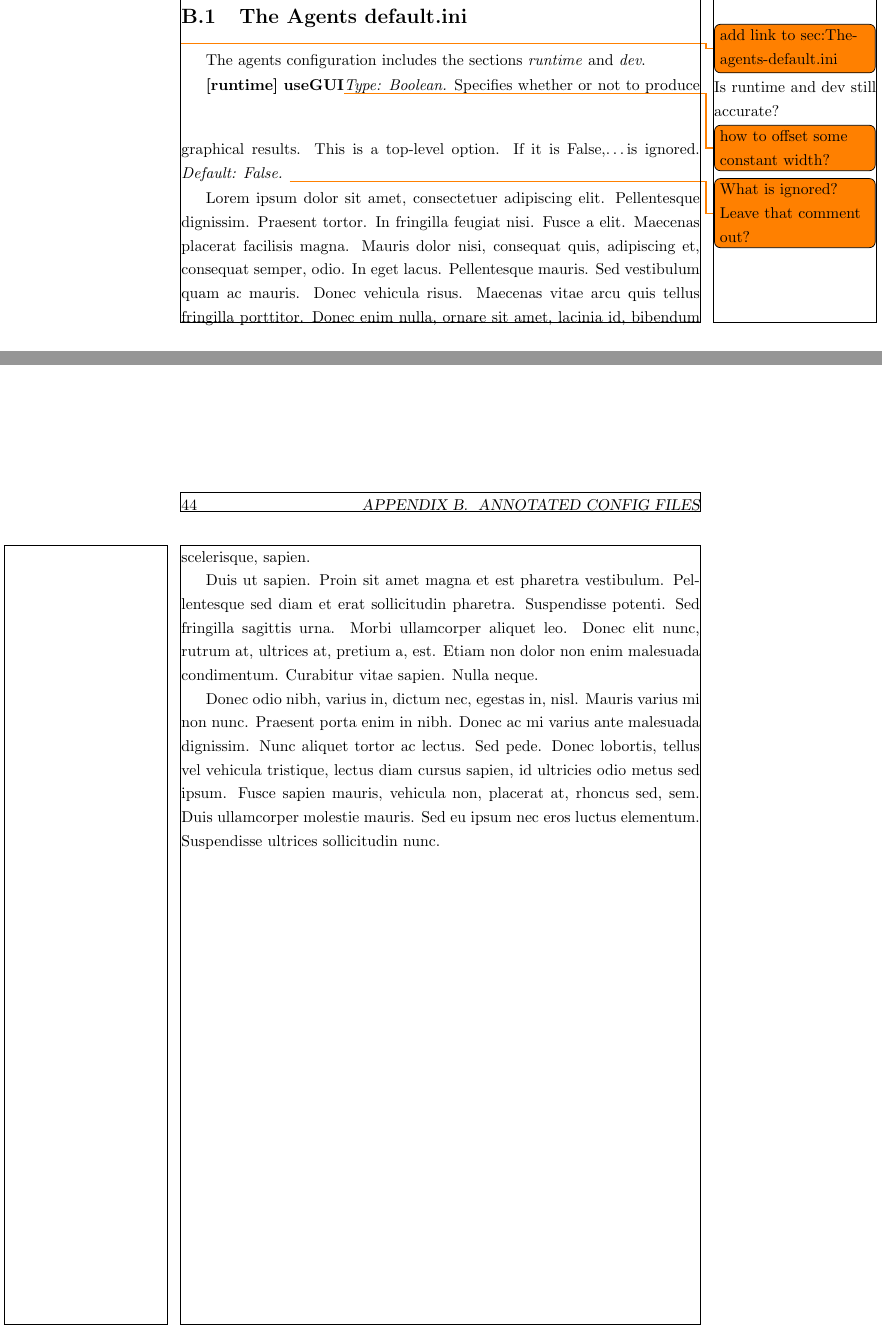
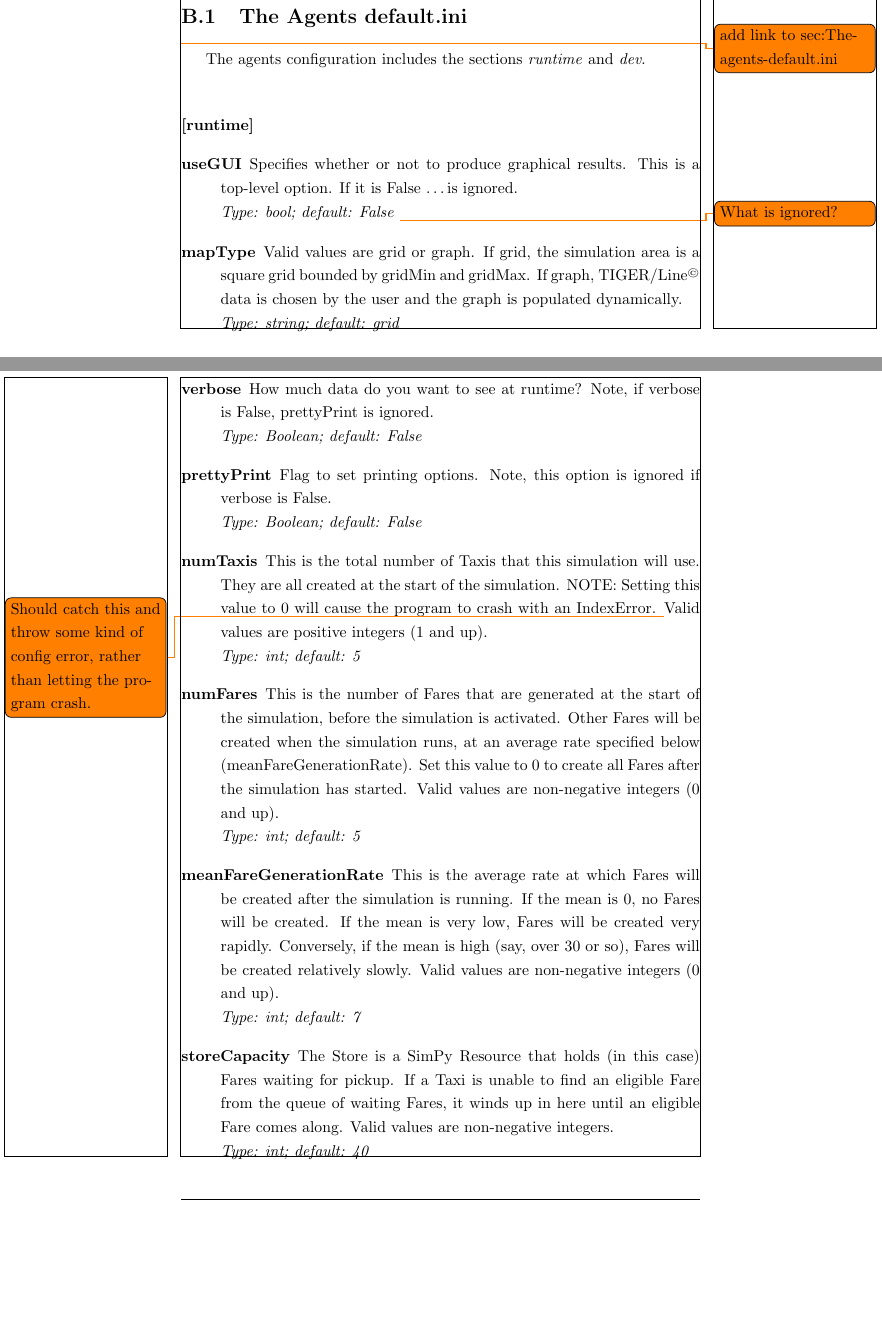
Before and after one commit to timcondit/Routes-Report, a LaTeX thesis (routes_main.tex): two parts of pages 49 and 50 of 57 before the commit and two parts of pages 49 and 50 of 59 after it, joined at a grey line, cut so that both start at the same text, the shorter picture padded with empty space. Compiled offline with pdfLaTeX.

Commit message:
add Agent's defaults.ini

```diff
--- a/routes_main.tex
+++ b/routes_main.tex
@@ -1071,52 +1071,51 @@ All changes should be made in the appropriate \mbox{overrides.ini}.
 \section{The Agents default.ini}
 \todo{add link to sec:The-agents-default.ini}
 The agents configuration includes the sections \emph{runtime} and \emph{dev}.
-\marginpar{Is runtime and dev still accurate?}
 
-\textbf{[runtime]}
-\vspace{1cm}
-\textbf{useGUI}\todo{how to offset some constant width?}\emph{Type: Boolean.} Specifies whether or not to produce graphical results.
+\vspace{0.5cm}
+\begin{description}
+\item[{[runtime]}]
+
+\item[useGUI]Specifies whether or not to produce graphical results.
 This is a top-level option.
-If it is False,\ldots is ignored.
-\emph{Default: False.}
-\todo{What is ignored?
-Leave that comment out?}
+If it is False \ldots is ignored.
+\newline{\emph{Type: bool; default: False}}
+\todo{What is ignored?}
 
+\item[mapType]Valid values are grid or graph.
+If grid, the simulation area is a square grid bounded by gridMin and gridMax.
+If graph, TIGER/Line\textsuperscript{\tiny{\copyright}} data is chosen by the user and the graph is populated dynamically.
+\newline{\emph{Type: string; default: grid}}
 
+\item[verbose] How much data do you want to see at runtime?
+Note, if verbose is False, prettyPrint is ignored.
+\newline{\emph{Type: Boolean; default: False}}
 
-Lorem ipsum dolor sit amet, consectetuer adipiscing elit.
-Pellentesque dignissim.
-Praesent tortor.
-In fringilla feugiat nisi.
-Fusce a elit.
-Maecenas placerat facilisis magna.
-Mauris dolor nisi, consequat quis, adipiscing et, consequat semper, odio.
-In eget lacus.
-Pellentesque mauris.
-Sed vestibulum quam ac mauris.
-Donec vehicula risus.
-Maecenas vitae arcu quis tellus fringilla porttitor.
-Donec enim nulla, ornare sit amet, lacinia id, bibendum scelerisque, sapien.
+\item[prettyPrint]Flag to set printing options.
+Note, this option is ignored if verbose is False.
+\newline{\emph{Type: Boolean; default: False}}
 
-Duis ut sapien.
-Proin sit amet magna et est pharetra vestibulum.
-Pellentesque sed diam et erat sollicitudin pharetra.
-Suspendisse potenti.
-Sed fringilla sagittis urna.
-Morbi ullamcorper aliquet leo.
-Donec elit nunc, rutrum at, ultrices at, pretium a, est.
-Etiam non dolor non enim malesuada condimentum.
-Curabitur vitae sapien.
-Nulla neque.
+\item[numTaxis]This is the total number of Taxis that this simulation will use.
+They are all created at the start of the simulation.
+NOTE: Setting this value to 0 will cause the program to crash with an IndexError.
+\todo{Should catch this and throw some kind of config error, rather than letting the program crash.}
+Valid values are positive integers (1 and up).
+\newline{\emph{Type: int; default: 5}}
 
-Donec odio nibh, varius in, dictum nec, egestas in, nisl.
-Mauris varius mi non nunc.
-Praesent porta enim in nibh.
-Donec ac mi varius ante malesuada dignissim.
-Nunc aliquet tortor ac lectus.
-Sed pede.
-Donec lobortis, tellus vel vehicula tristique, lectus diam cursus sapien, id ultricies odio metus sed ipsum.
-Fusce sapien mauris, vehicula non, placerat at, rhoncus sed, sem.
-Duis ullamcorper molestie mauris.
-Sed eu ipsum nec eros luctus elementum.
-Suspendisse ultrices sollicitudin nunc.
+\item[numFares]This is the number of Fares that are generated at the start of the simulation, before the simulation is activated.
+Other Fares will be created when the simulation runs, at an average rate specified below (meanFareGenerationRate).
+Set this value to 0 to create all Fares after the simulation has started.
+Valid values are non-negative integers (0 and up).
+\newline{\emph{Type: int; default: 5}}
+
+\item[meanFareGenerationRate]This is the average rate at which Fares will be created after the simulation is running.
+If the mean is 0, no Fares will be created.
+If the mean is very low, Fares will be created very rapidly.
+Conversely, if the mean is high (say, over 30 or so), Fares will be created relatively slowly.
+Valid values are non-negative integers (0 and up).
+\newline{\emph{Type: int; default: 7}}
+
+\item[storeCapacity]The Store is a SimPy Resource that holds (in this case) Fares waiting for pickup.
+If a Taxi is unable to find an eligible Fare from the queue of waiting Fares, it winds up in here until an eligible Fare comes along.
+Valid values are non-negative integers.
+\newline{\emph{Type: int; default: 40}}
```
Also changed, not shown: routes_main.tex (61 more changed lines).
